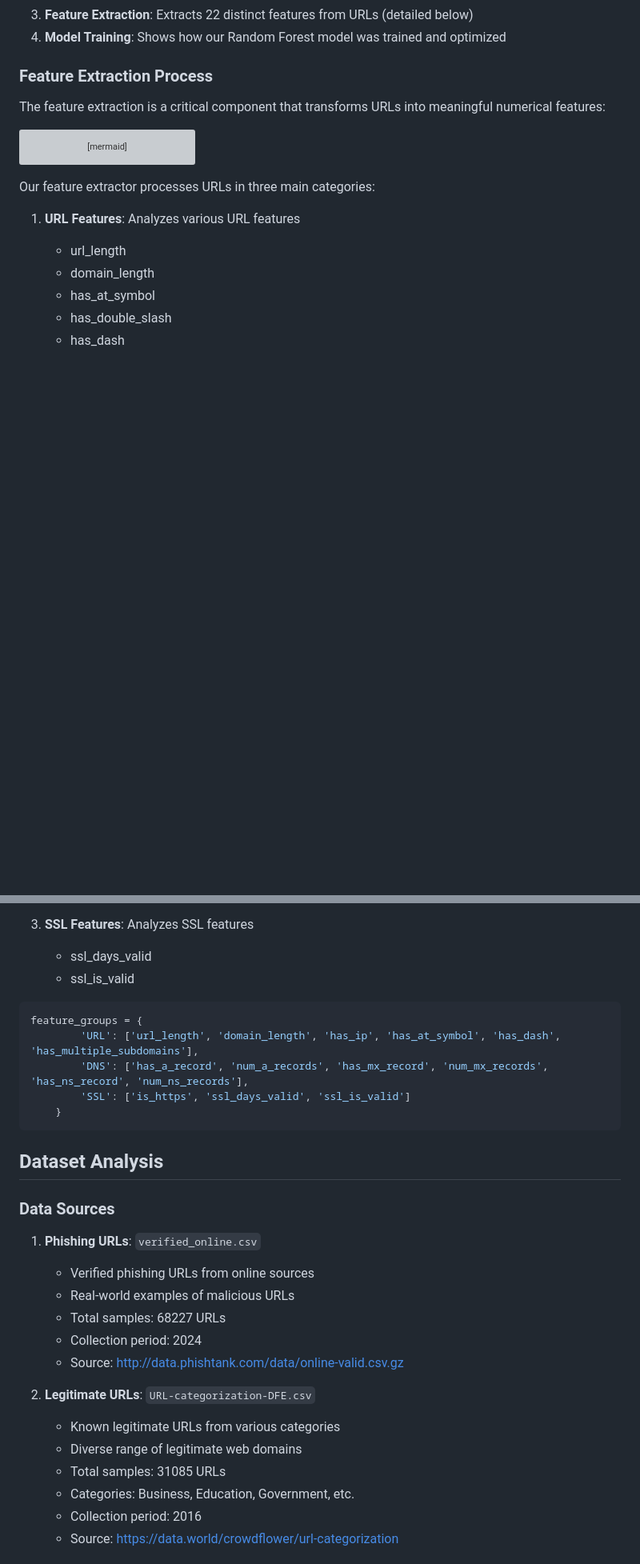
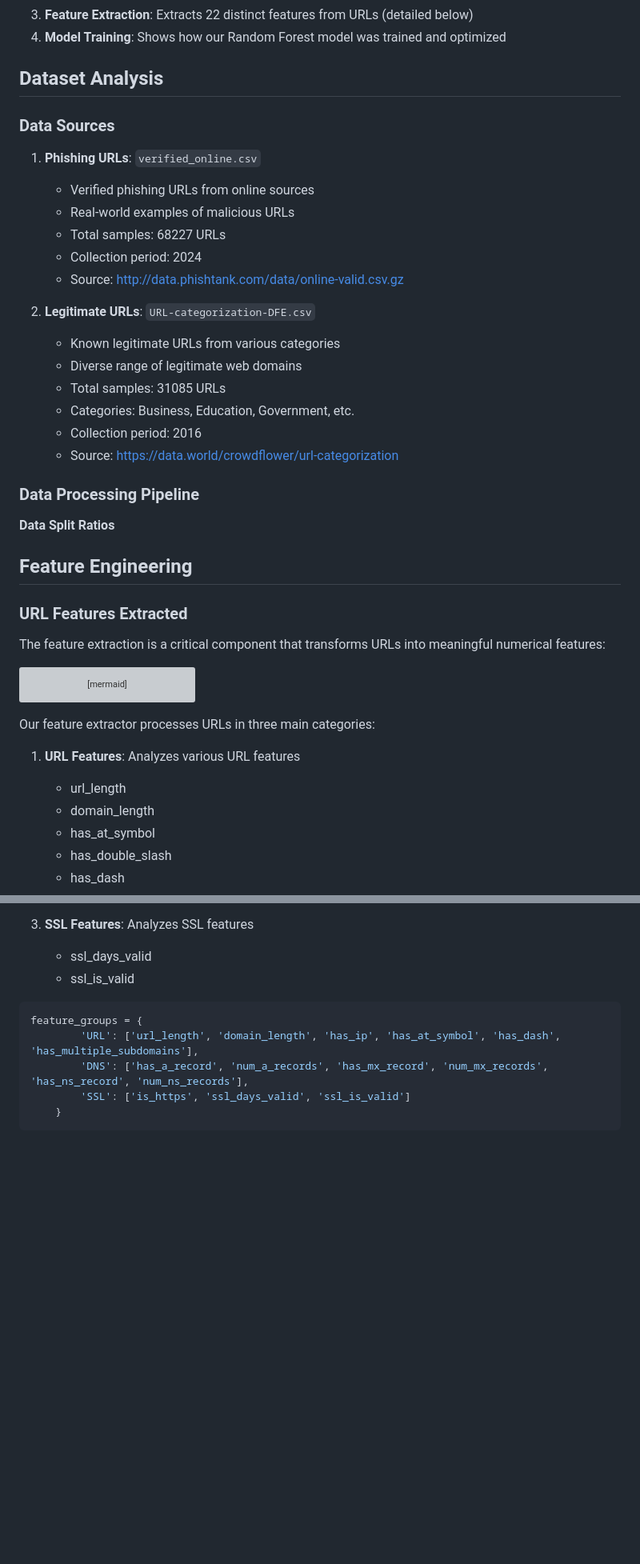
Before and after one commit to iamalexhere/prototype-phising-detection, a Markdown page: README.md, 2 parts joined by grey strips. Shown at 80% size. Drawn GitHub-style; blank space fills up the shorter version; grey boxes are pictures that could not be loaded.

````diff
--- a/README.md
+++ b/README.md
@@ -105,8 +105,30 @@ The system architecture diagram above shows:
 3. **Feature Extraction**: Extracts 22 distinct features from URLs (detailed below)
 4. **Model Training**: Shows how our Random Forest model was trained and optimized
 
-### Feature Extraction Process
+## Dataset Analysis
 
+### Data Sources
+1. **Phishing URLs**: `verified_online.csv`
+   - Verified phishing URLs from online sources
+   - Real-world examples of malicious URLs
+   - Total samples: 68227 URLs
+   - Collection period: 2024
+   - Source: http://data.phishtank.com/data/online-valid.csv.gz
+
+2. **Legitimate URLs**: `URL-categorization-DFE.csv`
+   - Known legitimate URLs from various categories
+   - Diverse range of legitimate web domains
+   - Total samples: 31085 URLs
+   - Categories: Business, Education, Government, etc.
+   - Collection period: 2016
+   - Source: https://data.world/crowdflower/url-categorization
+
+### Data Processing Pipeline
+**Data Split Ratios**
+
+## Feature Engineering
+
+### URL Features Extracted
 The feature extraction is a critical component that transforms URLs into meaningful numerical features:
 ```mermaid
 graph LR
@@ -176,21 +198,3 @@ feature_groups = {
         'SSL': ['is_https', 'ssl_days_valid', 'ssl_is_valid']
     }
 ```
-## Dataset Analysis
-
-### Data Sources
-1. **Phishing URLs**: `verified_online.csv`
-   - Verified phishing URLs from online sources
-   - Real-world examples of malicious URLs
-   - Total samples: 68227 URLs
-   - Collection period: 2024
-   - Source: http://data.phishtank.com/data/online-valid.csv.gz
-
-2. **Legitimate URLs**: `URL-categorization-DFE.csv`
-   - Known legitimate URLs from various categories
-   - Diverse range of legitimate web domains
-   - Total samples: 31085 URLs
-   - Categories: Business, Education, Government, etc.
-   - Collection period: 2016
-   - Source: https://data.world/crowdflower/url-categorization
-
````
Also changed, not shown: other parts of README.md (+36 -69 lines).
